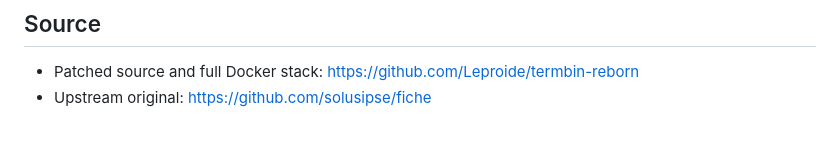
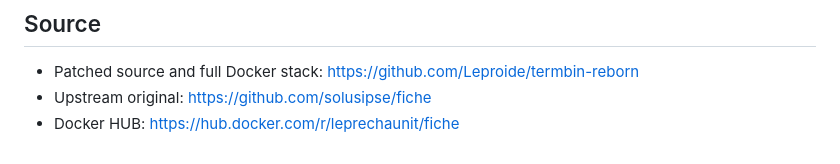
Before and after one commit to Leproide/termbin-reborn, a Markdown page: README.md, the part around the change. Rendered like a GitHub page.

```diff
--- a/README.md
+++ b/README.md
@@ -200,3 +200,4 @@ The original approach called `calloc(buffer_len)` for every connection regardles
 
 - Patched source and full Docker stack: https://github.com/Leproide/termbin-reborn
 - Upstream original: https://github.com/solusipse/fiche
+- Docker HUB: https://hub.docker.com/r/leprechaunit/fiche
```
